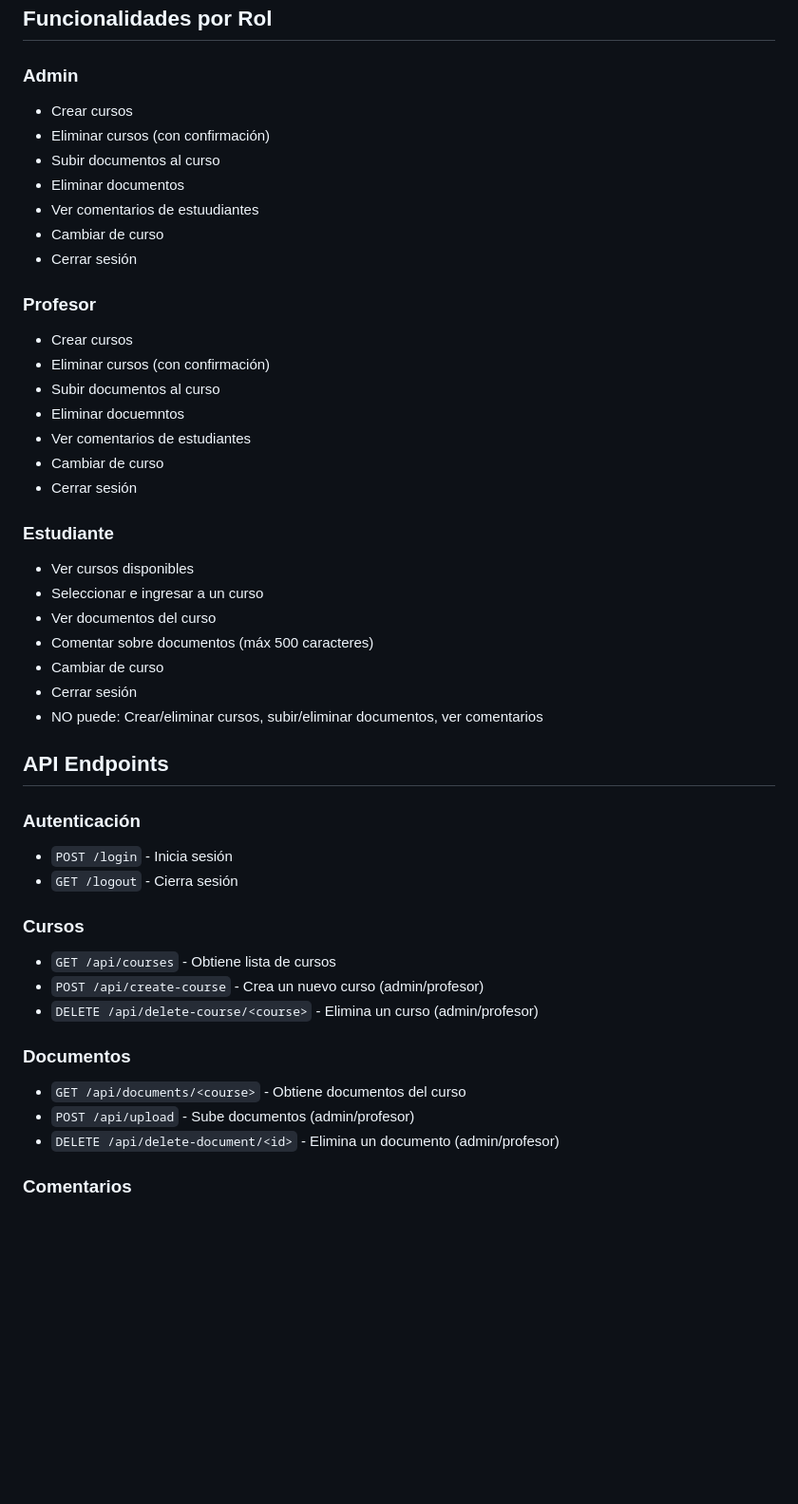
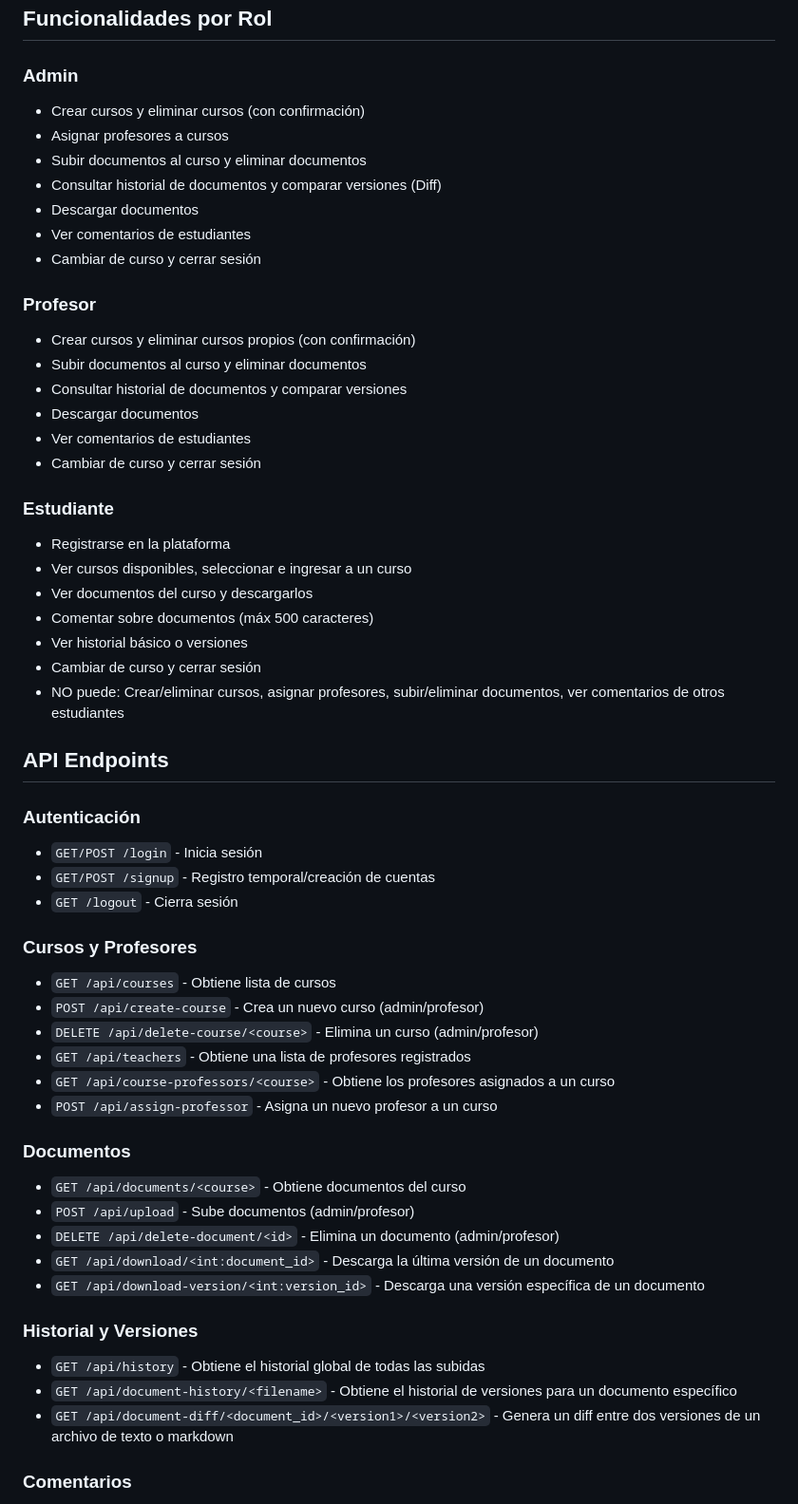
Before and after one commit to pbuitragoa33/Knowledge-Base-Curator-Agent, a Markdown page: README.md, the part around one of its changes. Shown at 95% size. Rendered like a GitHub page; blank space fills up the shorter version.

Commit message:
README actualizado

```diff
--- a/README.md
+++ b/README.md
@@ -184,48 +187,58 @@ Cada comentario incluye:
 ## Funcionalidades por Rol
 
 ### Admin
-- Crear cursos
-- Eliminar cursos (con confirmación)
-- Subir documentos al curso
-- Eliminar documentos
-- Ver comentarios de estuudiantes
-- Cambiar de curso
-- Cerrar sesión
+- Crear cursos y eliminar cursos (con confirmación)
+- Asignar profesores a cursos
+- Subir documentos al curso y eliminar documentos
+- Consultar historial de documentos y comparar versiones (Diff)
+- Descargar documentos
+- Ver comentarios de estudiantes
+- Cambiar de curso y cerrar sesión
 
 ### Profesor
-- Crear cursos
-- Eliminar cursos (con confirmación)
-- Subir documentos al curso
-- Eliminar docuemntos
+- Crear cursos y eliminar cursos propios (con confirmación)
+- Subir documentos al curso y eliminar documentos
+- Consultar historial de documentos y comparar versiones
+- Descargar documentos
 - Ver comentarios de estudiantes
-- Cambiar de curso
-- Cerrar sesión
+- Cambiar de curso y cerrar sesión
 
 ### Estudiante
-- Ver cursos disponibles
-- Seleccionar e ingresar a un curso
-- Ver documentos del curso
+- Registrarse en la plataforma
+- Ver cursos disponibles, seleccionar e ingresar a un curso
+- Ver documentos del curso y descargarlos
 - Comentar sobre documentos (máx 500 caracteres)
-- Cambiar de curso
-- Cerrar sesión
-- NO puede: Crear/eliminar cursos, subir/eliminar documentos, ver comentarios
+- Ver historial básico o versiones
+- Cambiar de curso y cerrar sesión
+- NO puede: Crear/eliminar cursos, asignar profesores, subir/eliminar documentos, ver comentarios de otros estudiantes
 
 
 ## API Endpoints
 
 ### Autenticación
-- `POST /login` - Inicia sesión
+- `GET/POST /login` - Inicia sesión
+- `GET/POST /signup` - Registro temporal/creación de cuentas
 - `GET /logout` - Cierra sesión
 
-### Cursos
+### Cursos y Profesores
 - `GET /api/courses` - Obtiene lista de cursos
 - `POST /api/create-course` - Crea un nuevo curso (admin/profesor)
 - `DELETE /api/delete-course/<course>` - Elimina un curso (admin/profesor)
+- `GET /api/teachers` - Obtiene una lista de profesores registrados
+- `GET /api/course-professors/<course>` - Obtiene los profesores asignados a un curso
+- `POST /api/assign-professor` - Asigna un nuevo profesor a un curso
 
 ### Documentos
 - `GET /api/documents/<course>` - Obtiene documentos del curso
 - `POST /api/upload` - Sube documentos (admin/profesor)
 - `DELETE /api/delete-document/<id>` - Elimina un documento (admin/profesor)
+- `GET /api/download/<int:document_id>` - Descarga la última versión de un documento
+- `GET /api/download-version/<int:version_id>` - Descarga una versión específica de un documento
+
+### Historial y Versiones
+- `GET /api/history` - Obtiene el historial global de todas las subidas
+- `GET /api/document-history/<filename>` - Obtiene el historial de versiones para un documento específico
+- `GET /api/document-diff/<document_id>/<version1>/<version2>` - Genera un diff entre dos versiones de un archivo de texto o markdown
 
 ### Comentarios
 - `GET /api/comments/<document_id>` - Obtiene comentarios (admin/profesor)
```
Also changed, not shown: other parts of README.md (+16 -13 lines).
